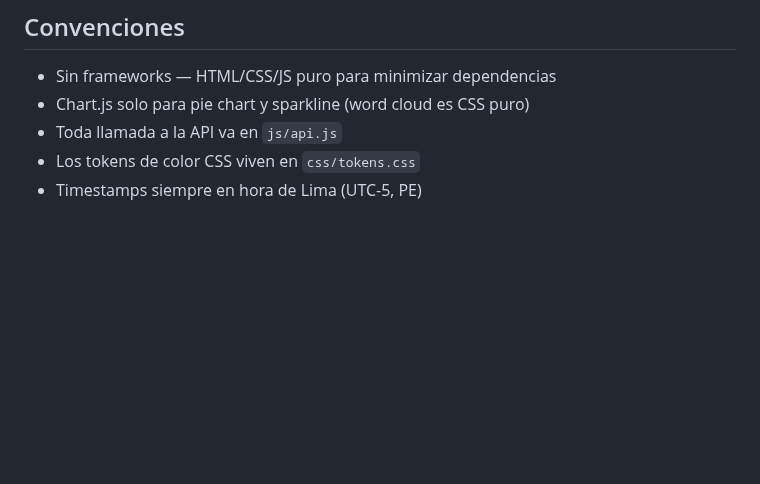
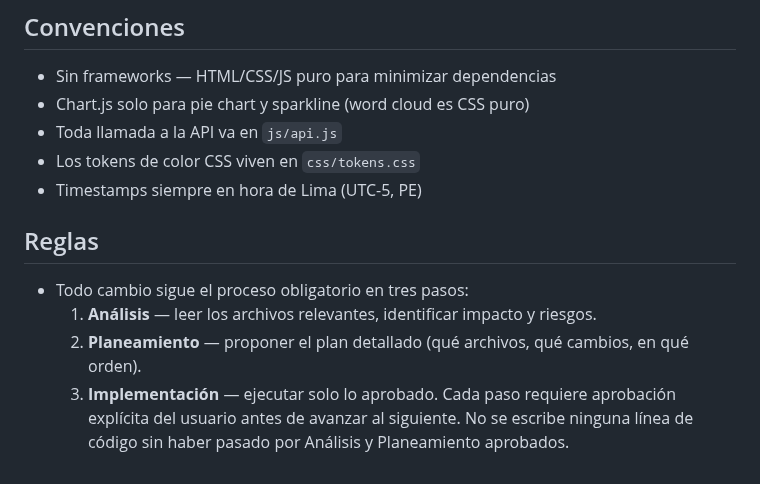
Before and after one commit to asinorum/qontexto-dashboard, a Markdown page: CLAUDE.md, the part around the change. GitHub-like rendering; blank space fills up the shorter version.

Commit message:
docs: proceso análisis→planeamiento→implementación en CLAUDE.md
Co-Authored-By: Claude Sonnet 4.6 <noreply@anthropic.com>

```diff
--- a/CLAUDE.md
+++ b/CLAUDE.md
@@ -87,3 +87,11 @@ docker compose up -d --build
 - Toda llamada a la API va en `js/api.js`
 - Los tokens de color CSS viven en `css/tokens.css`
 - Timestamps siempre en hora de Lima (UTC-5, PE)
+
+## Reglas
+- Todo cambio sigue el proceso obligatorio en tres pasos:
+  1. **Análisis** — leer los archivos relevantes, identificar impacto y riesgos.
+  2. **Planeamiento** — proponer el plan detallado (qué archivos, qué cambios, en qué orden).
+  3. **Implementación** — ejecutar solo lo aprobado.
+  Cada paso requiere aprobación explícita del usuario antes de avanzar al siguiente.
+  No se escribe ninguna línea de código sin haber pasado por Análisis y Planeamiento aprobados.
```
